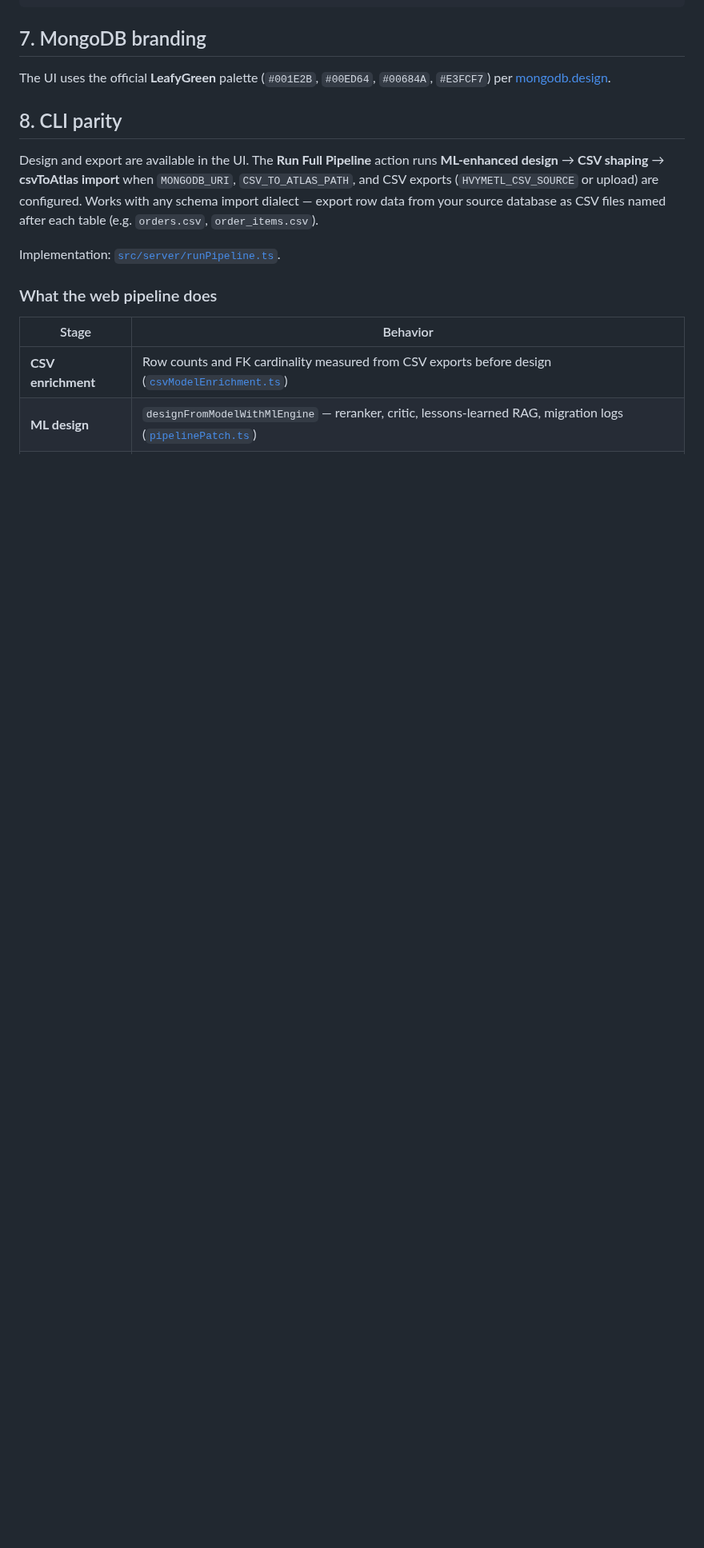
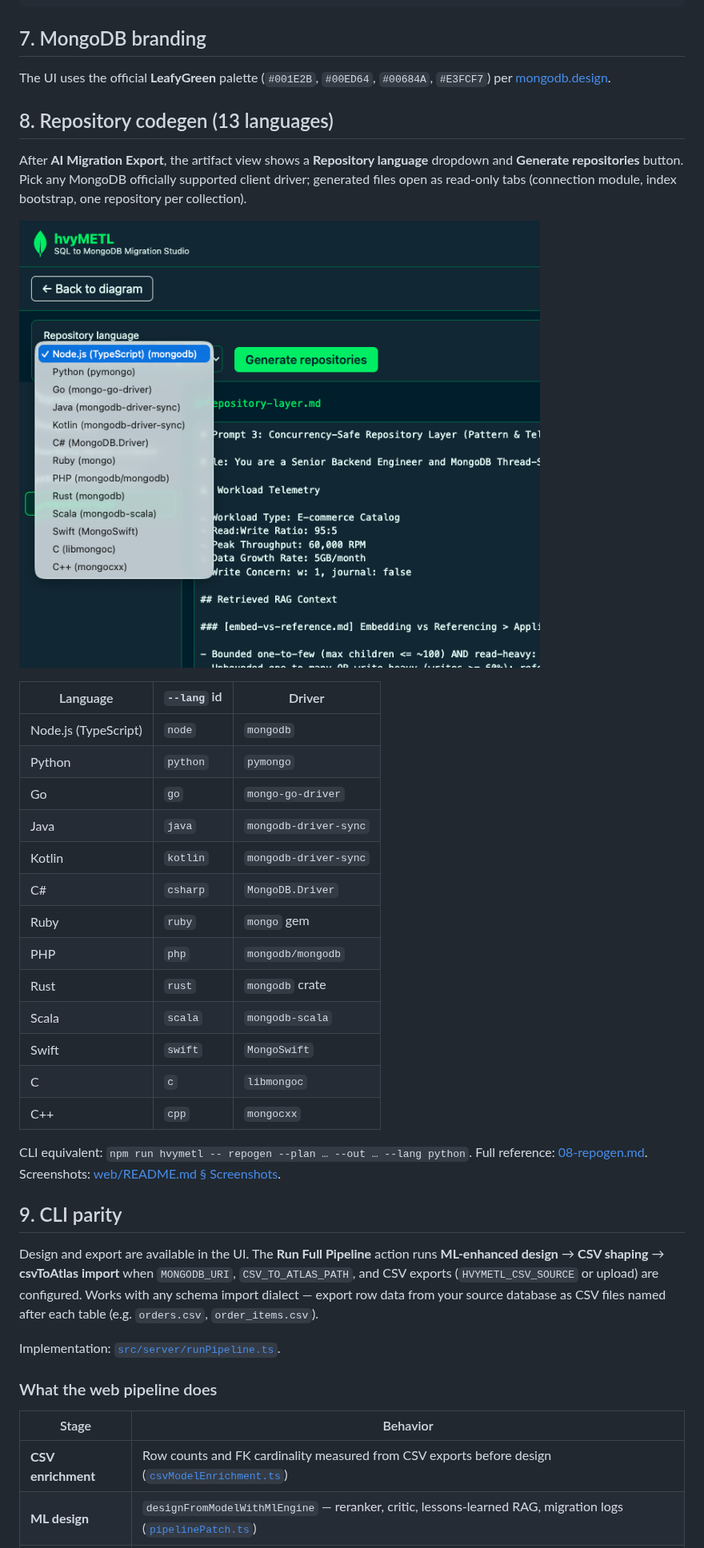
Before and after one commit to 7erry/hvyMETL, a Markdown page: docs/13-web-ui.md, the part around one of its changes. Shown at 80% size. Drawn GitHub-style; pictures changed too: web/docs/screenshots/repository-language-picker.png (added); blank space fills up the shorter version.

Commit message:
Add repository language picker screenshot to UI docs.
Illustrates the 13 MongoDB client languages available in Migration Studio after AI Migration Export.

```diff
--- a/docs/13-web-ui.md
+++ b/docs/13-web-ui.md
@@ -121,7 +121,35 @@ separate nodes with FK-like relationships when declared).
 The UI uses the official **LeafyGreen** palette (`#001E2B`, `#00ED64`, `#00684A`,
 `#E3FCF7`) per [mongodb.design](https://www.mongodb.design/foundations/palette).
 
-## 8. CLI parity
+## 8. Repository codegen (13 languages)
+
+After **AI Migration Export**, the artifact view shows a **Repository language**
+dropdown and **Generate repositories** button. Pick any MongoDB officially supported
+client driver; generated files open as read-only tabs (connection module, index
+bootstrap, one repository per collection).
+
+![Repository language picker in Migration Studio](../web/docs/screenshots/repository-language-picker.png)
+
+| Language | `--lang` id | Driver |
+| --- | --- | --- |
+| Node.js (TypeScript) | `node` | `mongodb` |
+| Python | `python` | `pymongo` |
+| Go | `go` | `mongo-go-driver` |
+| Java | `java` | `mongodb-driver-sync` |
+| Kotlin | `kotlin` | `mongodb-driver-sync` |
+| C# | `csharp` | `MongoDB.Driver` |
+| Ruby | `ruby` | `mongo` gem |
+| PHP | `php` | `mongodb/mongodb` |
+| Rust | `rust` | `mongodb` crate |
+| Scala | `scala` | `mongodb-scala` |
+| Swift | `swift` | `MongoSwift` |
+| C | `c` | `libmongoc` |
+| C++ | `cpp` | `mongocxx` |
+
+CLI equivalent: `npm run hvymetl -- repogen --plan … --out … --lang python`. Full
+reference: [08-repogen.md](08-repogen.md). Screenshots: [web/README.md § Screenshots](../web/README.md#screenshots).
+
+## 9. CLI parity
 
 Design and export are available in the UI. The **Run Full Pipeline** action runs
 **ML-enhanced design** → **CSV shaping** → **csvToAtlas import** when `MONGODB_URI`,
```
Also changed, not shown: other parts of docs/13-web-ui.md (+2 -2 lines), docs/15-migration-artifacts.md (+3 -2 lines), web/README.md (+25 -0 lines).
